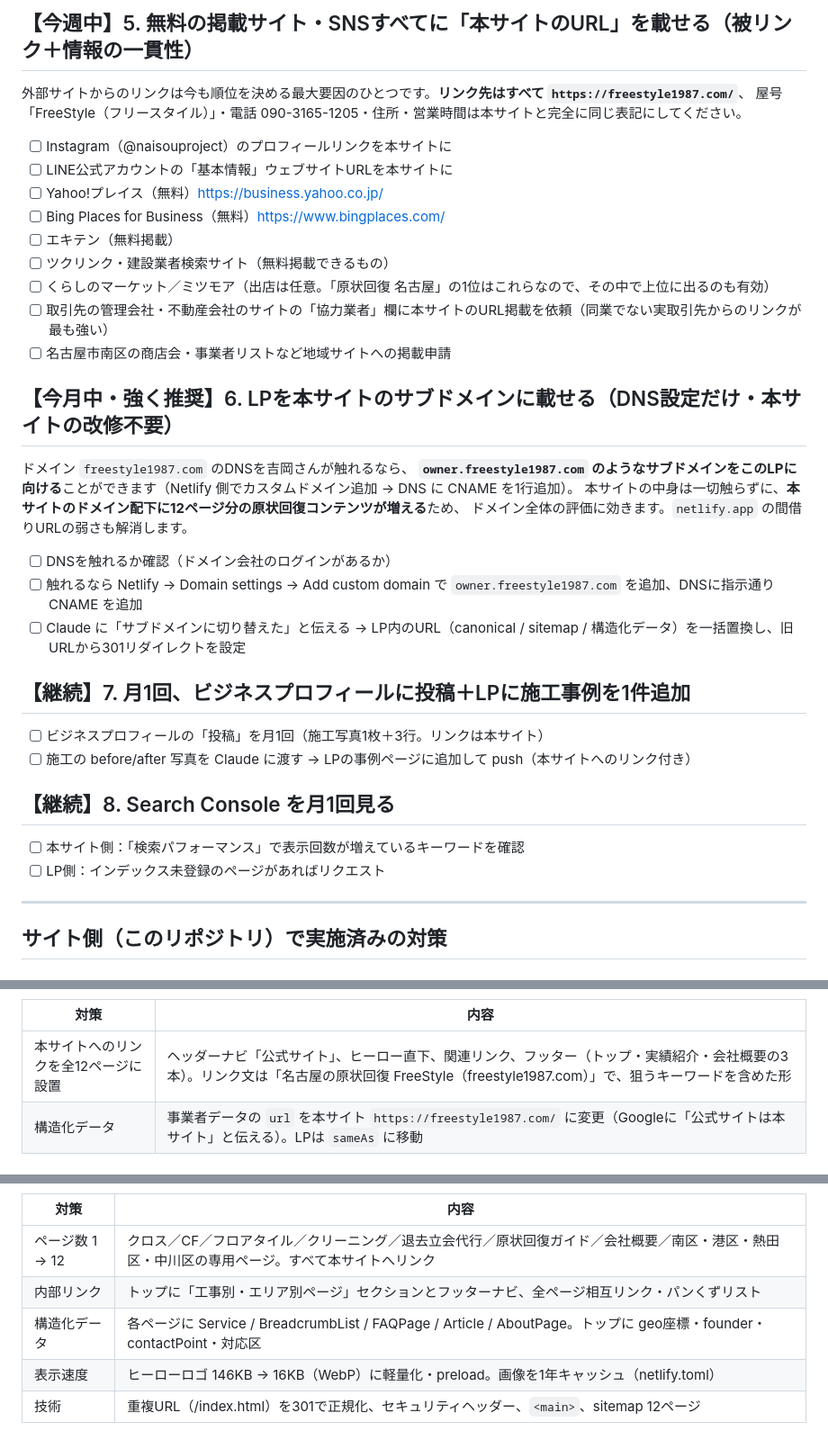
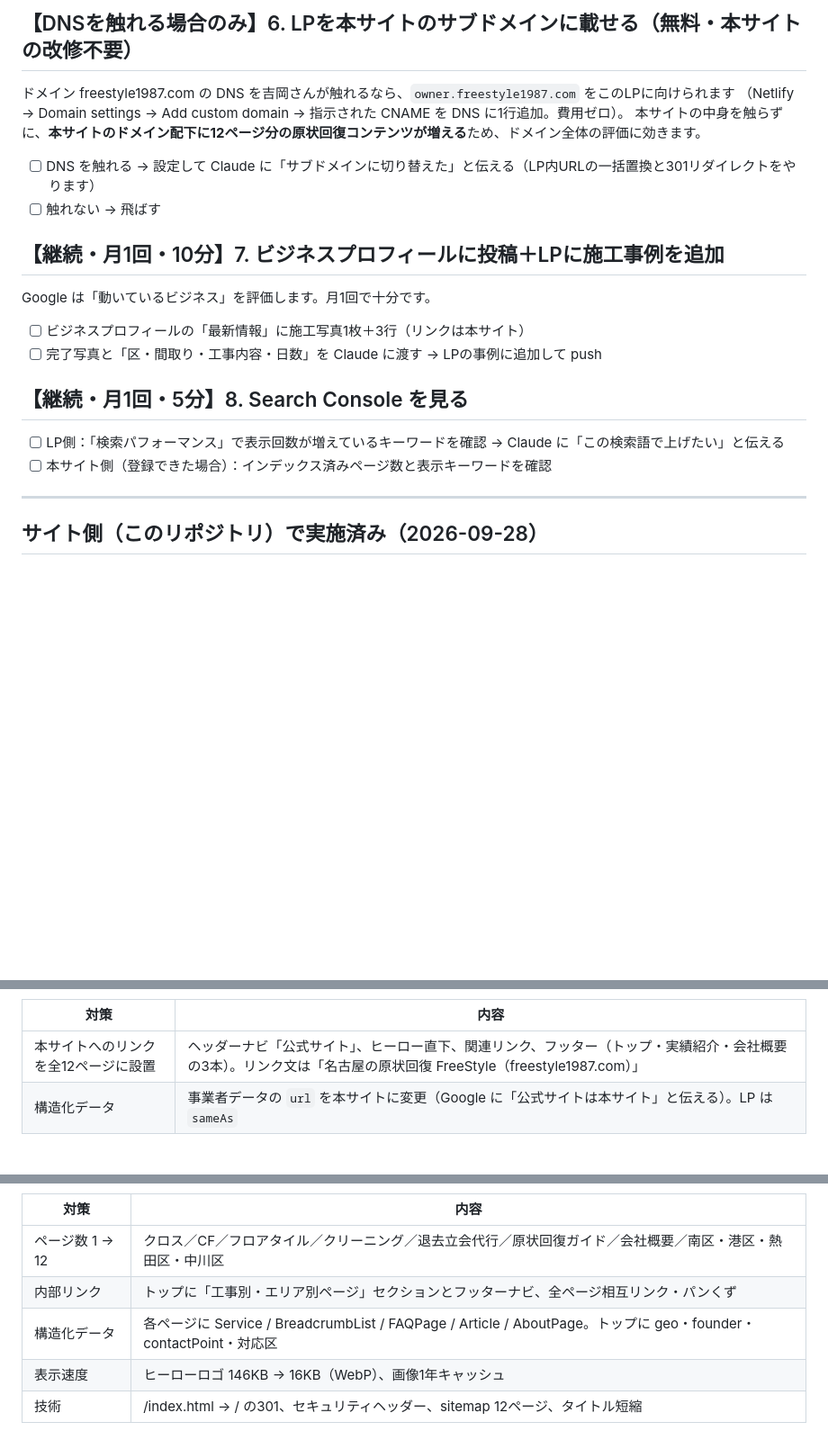
Before and after one commit to 750rs/freestyle-site, a Markdown page: SEO対策チェックリスト.md, 3 parts joined by grey strips. Shown at 90% size. Rendered like a GitHub page; blank space fills up the shorter version.

```diff
--- a/SEO対策チェックリスト.md
+++ b/SEO対策チェックリスト.md
@@ -69,41 +70,26 @@ Google ビジネスプロフィールの口コミ数・評価は地図検索の
 
-## 【今週中】5. 無料の掲載サイト・SNSすべてに「本サイトのURL」を載せる（被リンク＋情報の一貫性）
+## 【DNSを触れる場合のみ】6. LPを本サイトのサブドメインに載せる（無料・本サイトの改修不要）
 
-外部サイトからのリンクは今も順位を決める最大要因のひとつです。**リンク先はすべて `https://freestyle1987.com/`**、
-屋号「FreeStyle（フリースタイル）」・電話 090-3165-1205・住所・営業時間は本サイトと完全に同じ表記にしてください。
+ドメイン freestyle1987.com の DNS を吉岡さんが触れるなら、`owner.freestyle1987.com` をこのLPに向けられます
+（Netlify → Domain settings → Add custom domain → 指示された CNAME を DNS に1行追加。費用ゼロ）。
+本サイトの中身を触らずに、**本サイトのドメイン配下に12ページ分の原状回復コンテンツが増える**ため、ドメイン全体の評価に効きます。
 
-- [ ] Instagram（@naisouproject）のプロフィールリンクを本サイトに
-- [ ] LINE公式アカウントの「基本情報」ウェブサイトURLを本サイトに
-- [ ] Yahoo!プレイス（無料）https://business.yahoo.co.jp/
-- [ ] Bing Places for Business（無料）https://www.bingplaces.com/
-- [ ] エキテン（無料掲載）
-- [ ] ツクリンク・建設業者検索サイト（無料掲載できるもの）
-- [ ] くらしのマーケット／ミツモア（出店は任意。「原状回復 名古屋」の1位はこれらなので、その中で上位に出るのも有効）
-- [ ] 取引先の管理会社・不動産会社のサイトの「協力業者」欄に本サイトのURL掲載を依頼（同業でない実取引先からのリンクが最も強い）
-- [ ] 名古屋市南区の商店会・事業者リストなど地域サイトへの掲載申請
+- [ ] DNS を触れる → 設定して Claude に「サブドメインに切り替えた」と伝える（LP内URLの一括置換と301リダイレクトをやります）
+- [ ] 触れない → 飛ばす
 
-## 【今月中・強く推奨】6. LPを本サイトのサブドメインに載せる（DNS設定だけ・本サイトの改修不要）
+## 【継続・月1回・10分】7. ビジネスプロフィールに投稿＋LPに施工事例を追加
 
-ドメイン `freestyle1987.com` のDNSを吉岡さんが触れるなら、
-**`owner.freestyle1987.com` のようなサブドメインをこのLPに向ける**ことができます（Netlify 側でカスタムドメイン追加 → DNS に CNAME を1行追加）。
-本サイトの中身は一切触らずに、**本サイトのドメイン配下に12ページ分の原状回復コンテンツが増える**ため、
-ドメイン全体の評価に効きます。`netlify.app` の間借りURLの弱さも解消します。
+Google は「動いているビジネス」を評価します。月1回で十分です。
 
-- [ ] DNSを触れるか確認（ドメイン会社のログインがあるか）
-- [ ] 触れるなら Netlify → Domain settings → Add custom domain で `owner.freestyle1987.com` を追加、DNSに指示通り CNAME を追加
-- [ ] Claude に「サブドメインに切り替えた」と伝える → LP内のURL（canonical / sitemap / 構造化データ）を一括置換し、旧URLから301リダイレクトを設定
+- [ ] ビジネスプロフィールの「最新情報」に施工写真1枚＋3行（リンクは本サイト）
+- [ ] 完了写真と「区・間取り・工事内容・日数」を Claude に渡す → LPの事例に追加して push
 
-## 【継続】7. 月1回、ビジネスプロフィールに投稿＋LPに施工事例を1件追加
+## 【継続・月1回・5分】8. Search Console を見る
 
-- [ ] ビジネスプロフィールの「投稿」を月1回（施工写真1枚＋3行。リンクは本サイト）
-- [ ] 施工の before/after 写真を Claude に渡す → LPの事例ページに追加して push（本サイトへのリンク付き）
-
-## 【継続】8. Search Console を月1回見る
-
-- [ ] 本サイト側：「検索パフォーマンス」で表示回数が増えているキーワードを確認
-- [ ] LP側：インデックス未登録のページがあればリクエスト
+- [ ] LP側：「検索パフォーマンス」で表示回数が増えているキーワードを確認 → Claude に「この検索語で上げたい」と伝える
+- [ ] 本サイト側（登録できた場合）：インデックス済みページ数と表示キーワードを確認
 
 ---
 
-## サイト側（このリポジトリ）で実施済みの対策
+## サイト側（このリポジトリ）で実施済み（2026-09-28）
 
@@ -111,6 +97,6 @@ Google ビジネスプロフィールの口コミ数・評価は地図検索の
 
 | 対策 | 内容 |
 |---|---|
-| 本サイトへのリンクを全12ページに設置 | ヘッダーナビ「公式サイト」、ヒーロー直下、関連リンク、フッター（トップ・実績紹介・会社概要の3本）。リンク文は「名古屋の原状回復 FreeStyle（freestyle1987.com）」で、狙うキーワードを含めた形 |
-| 構造化データ | 事業者データの `url` を本サイト `https://freestyle1987.com/` に変更（Googleに「公式サイトは本サイト」と伝える）。LPは `sameAs` に移動 |
+| 本サイトへのリンクを全12ページに設置 | ヘッダーナビ「公式サイト」、ヒーロー直下、関連リンク、フッター（トップ・実績紹介・会社概要の3本）。リンク文は「名古屋の原状回復 FreeStyle（freestyle1987.com）」 |
+| 構造化データ | 事業者データの `url` を本サイトに変更（Google に「公式サイトは本サイト」と伝える）。LP は `sameAs` |
 
@@ -118,8 +104,8 @@ Google ビジネスプロフィールの口コミ数・評価は地図検索の
 
 | 対策 | 内容 |
 |---|---|
-| ページ数 1 → 12 | クロス／CF／フロアタイル／クリーニング／退去立会代行／原状回復ガイド／会社概要／南区・港区・熱田区・中川区の専用ページ。すべて本サイトへリンク |
-| 内部リンク | トップに「工事別・エリア別ページ」セクションとフッターナビ、全ページ相互リンク・パンくずリスト |
-| 構造化データ | 各ページに Service / BreadcrumbList / FAQPage / Article / AboutPage。トップに geo座標・founder・contactPoint・対応区 |
-| 表示速度 | ヒーローロゴ 146KB → 16KB（WebP）に軽量化・preload。画像を1年キャッシュ（netlify.toml） |
-| 技術 | 重複URL（/index.html）を301で正規化、セキュリティヘッダー、`<main>`、sitemap 12ページ |
+| ページ数 1 → 12 | クロス／CF／フロアタイル／クリーニング／退去立会代行／原状回復ガイド／会社概要／南区・港区・熱田区・中川区 |
+| 内部リンク | トップに「工事別・エリア別ページ」セクションとフッターナビ、全ページ相互リンク・パンくず |
+| 構造化データ | 各ページに Service / BreadcrumbList / FAQPage / Article / AboutPage。トップに geo・founder・contactPoint・対応区 |
+| 表示速度 | ヒーローロゴ 146KB → 16KB（WebP）、画像1年キャッシュ |
+| 技術 | /index.html → / の301、セキュリティヘッダー、sitemap 12ページ、タイトル短縮 |
```
Also changed, not shown: other parts of SEO対策チェックリスト.md (+49 -48 lines), biz-photos/Googleビジネスプロフィール下書き.md (+93 -117 lines).
